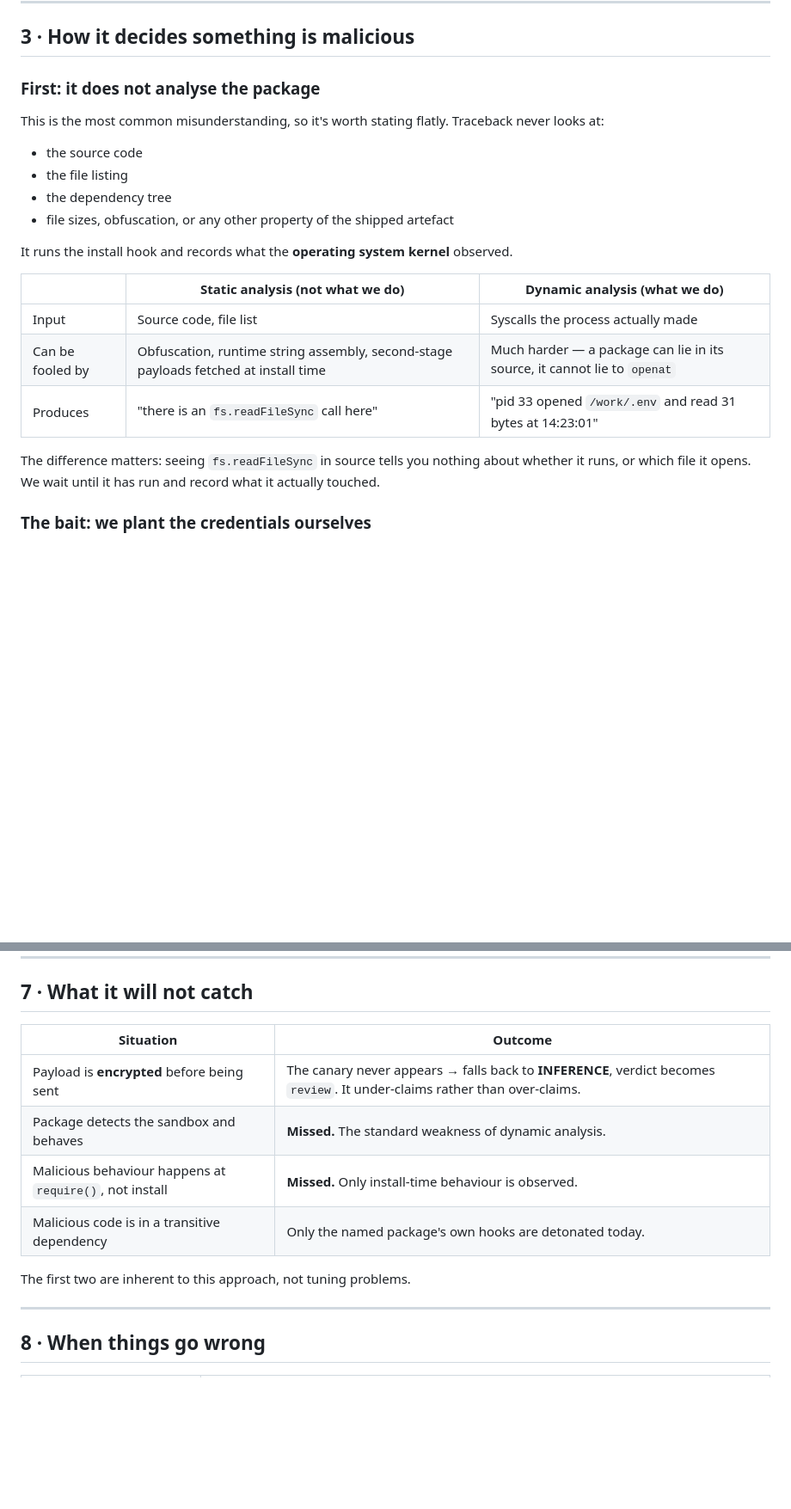
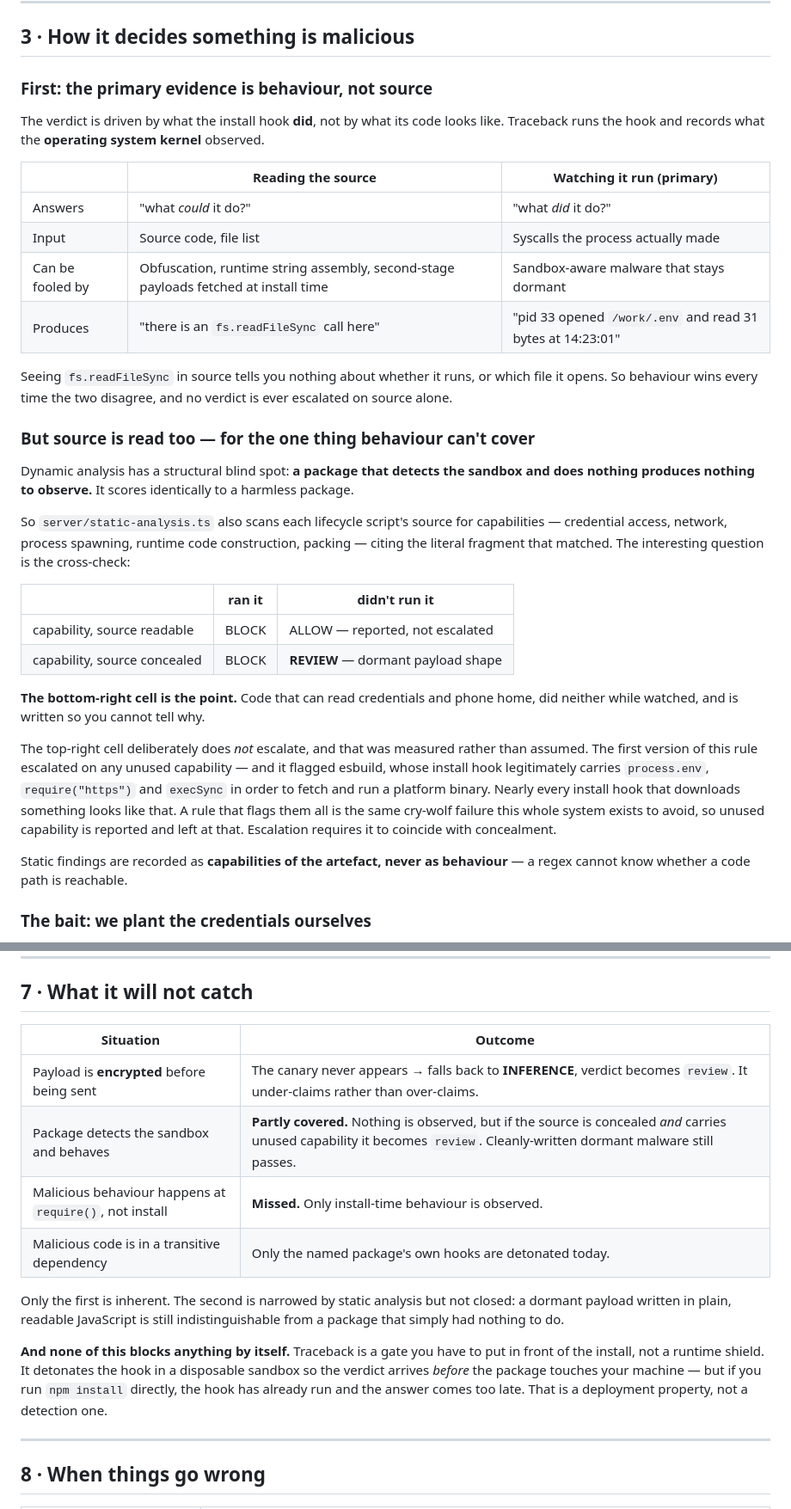
Before and after one commit to whereissam/Traceback, a Markdown page: docs/traceback/GUIDE.md, 2 parts joined by grey strips. Shown at 86% size. Rendered like a GitHub page; blank space fills up the shorter version.

Commit message:
docs: describe static capability analysis and what it does not close
The guides claimed Traceback never looks at source. That is no longer true, and
the correction matters: source is read, but only to answer 'what could it do?',
and it can raise ALLOW to REVIEW — never to BLOCK.

Also records the measurement that shaped the rule (escalating on any unused
capability flagged esbuild), and states plainly that detection is not blocking:
the verdict only arrives in time if the gate runs before npm install, not
after.

```diff
--- a/docs/traceback/GUIDE.md
+++ b/docs/traceback/GUIDE.md
@@ -287,28 +287,53 @@ here and not 3.
 
 ## 3 · How it decides something is malicious
 
-### First: it does not analyse the package
+### First: the primary evidence is behaviour, not source
 
-This is the most common misunderstanding, so it's worth stating flatly.
-Traceback never looks at:
+The verdict is driven by what the install hook **did**, not by what its code
+looks like. Traceback runs the hook and records what the **operating system
+kernel** observed.
 
-- the source code
-- the file listing
-- the dependency tree
-- file sizes, obfuscation, or any other property of the shipped artefact
+|                  | Reading the source                                                                  | Watching it run (primary)                                  |
+| ---------------- | ----------------------------------------------------------------------------------- | ---------------------------------------------------------- |
+| Answers          | "what _could_ it do?"                                                               | "what _did_ it do?"                                        |
+| Input            | Source code, file list                                                              | Syscalls the process actually made                         |
+| Can be fooled by | Obfuscation, runtime string assembly, second-stage payloads fetched at install time | Sandbox-aware malware that stays dormant                   |
+| Produces         | "there is an `fs.readFileSync` call here"                                           | "pid 33 opened `/work/.env` and read 31 bytes at 14:23:01" |
 
-It runs the install hook and records what the **operating system kernel**
-observed.
+Seeing `fs.readFileSync` in source tells you nothing about whether it runs, or
+which file it opens. So behaviour wins every time the two disagree, and no
+verdict is ever escalated on source alone.
 
-|                  | Static analysis (not what we do)                                                    | Dynamic analysis (what we do)                                            |
-| ---------------- | ----------------------------------------------------------------------------------- | ------------------------------------------------------------------------ |
-| Input            | Source code, file list                                                              | Syscalls the process actually made                                       |
-| Can be fooled by | Obfuscation, runtime string assembly, second-stage payloads fetched at install time | Much harder — a package can lie in its source, it cannot lie to `openat` |
-| Produces         | "there is an `fs.readFileSync` call here"                                           | "pid 33 opened `/work/.env` and read 31 bytes at 14:23:01"               |
+### But source is read too — for the one thing behaviour can't cover
 
-The difference matters: seeing `fs.readFileSync` in source tells you nothing
-about whether it runs, or which file it opens. We wait until it has run and
-record what it actually touched.
+Dynamic analysis has a structural blind spot: **a package that detects the
+sandbox and does nothing produces nothing to observe.** It scores identically
+to a harmless package.
+
+So `server/static-analysis.ts` also scans each lifecycle script's source for
+capabilities — credential access, network, process spawning, runtime code
+construction, packing — citing the literal fragment that matched. The
+interesting question is the cross-check:
+
+|                              | ran it | didn't run it                      |
+| ---------------------------- | ------ | ---------------------------------- |
+| capability, source readable  | BLOCK  | ALLOW — reported, not escalated    |
+| capability, source concealed | BLOCK  | **REVIEW** — dormant payload shape |
+
+**The bottom-right cell is the point.** Code that can read credentials and
+phone home, did neither while watched, and is written so you cannot tell why.
+
+The top-right cell deliberately does _not_ escalate, and that was measured
+rather than assumed. The first version of this rule escalated on any unused
+capability — and it flagged esbuild, whose install hook legitimately carries
+`process.env`, `require("https")` and `execSync` in order to fetch and run a
+platform binary. Nearly every install hook that downloads something looks like
+that. A rule that flags them all is the same cry-wolf failure this whole system
+exists to avoid, so unused capability is reported and left at that. Escalation
+requires it to coincide with concealment.
+
+Static findings are recorded as **capabilities of the artefact, never as
+behaviour** — a regex cannot know whether a code path is reachable.
 
 ### The bait: we plant the credentials ourselves
 
@@ -497,14 +522,22 @@ Open <http://localhost:5173/traceback>
 
 ## 7 · What it will not catch
 
-| Situation                                               | Outcome                                                                                                                    |
-| ------------------------------------------------------- | -------------------------------------------------------------------------------------------------------------------------- |
-| Payload is **encrypted** before being sent              | The canary never appears → falls back to **INFERENCE**, verdict becomes `review`. It under-claims rather than over-claims. |
-| Package detects the sandbox and behaves                 | **Missed.** The standard weakness of dynamic analysis.                                                                     |
-| Malicious behaviour happens at `require()`, not install | **Missed.** Only install-time behaviour is observed.                                                                       |
-| Malicious code is in a transitive dependency            | Only the named package's own hooks are detonated today.                                                                    |
+| Situation                                               | Outcome                                                                                                                                                                    |
+| ------------------------------------------------------- | -------------------------------------------------------------------------------------------------------------------------------------------------------------------------- |
+| Payload is **encrypted** before being sent              | The canary never appears → falls back to **INFERENCE**, verdict becomes `review`. It under-claims rather than over-claims.                                                 |
+| Package detects the sandbox and behaves                 | **Partly covered.** Nothing is observed, but if the source is concealed _and_ carries unused capability it becomes `review`. Cleanly-written dormant malware still passes. |
+| Malicious behaviour happens at `require()`, not install | **Missed.** Only install-time behaviour is observed.                                                                                                                       |
+| Malicious code is in a transitive dependency            | Only the named package's own hooks are detonated today.                                                                                                                    |
 
-The first two are inherent to this approach, not tuning problems.
+Only the first is inherent. The second is narrowed by static analysis but not
+closed: a dormant payload written in plain, readable JavaScript is still
+indistinguishable from a package that simply had nothing to do.
+
+**And none of this blocks anything by itself.** Traceback is a gate you have to
+put in front of the install, not a runtime shield. It detonates the hook in a
+disposable sandbox so the verdict arrives _before_ the package touches your
+machine — but if you run `npm install` directly, the hook has already run and
+the answer comes too late. That is a deployment property, not a detection one.
 
 ---
 
```
Also changed, not shown: docs/architecture.md (+19 -3 lines).
